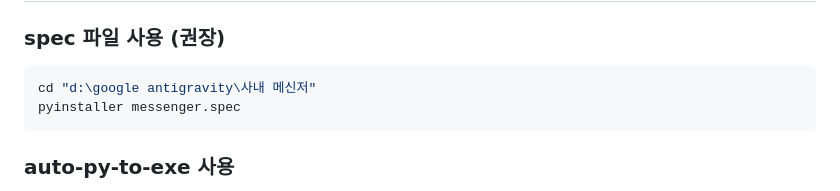
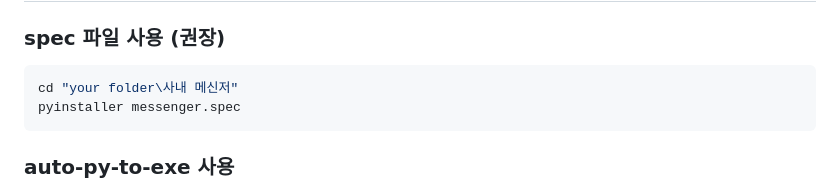
Before and after one commit to twbeatles/intranet-messenger, a Markdown page: README.md, the part around the change. Drawn GitHub-style.

Commit message:
Revise README.md for v3.6 updates
Updated README for version 3.6 with new features, improvements, and installation instructions.

````diff
--- a/README.md
+++ b/README.md
@@ -170,7 +170,7 @@ python server.py --cli
 
 ### spec 파일 사용 (권장)
 ```powershell
-cd "d:\google antigravity\사내 메신저"
+cd "your folder\사내 메신저"
 pyinstaller messenger.spec
 ```
 
````
